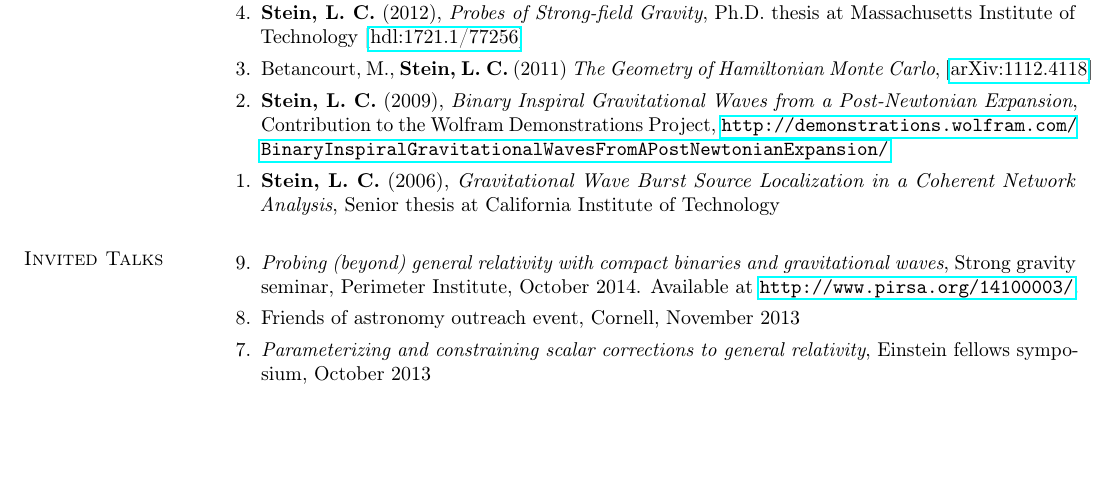
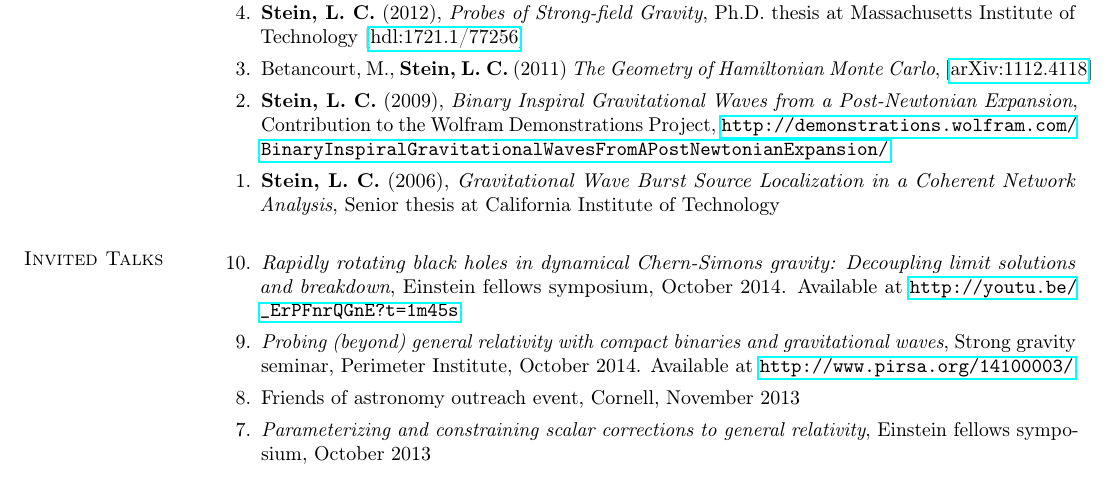
Before and after one commit to duetosymmetry/cv, a LaTeX CV (LeoCStein.tex, which reads TalksContent.tex): part of page 2 of 4, cut so that both start at the same text, the shorter picture padded with empty space. Compiled offline with pdfLaTeX.

Commit message:
Added Einstein symposium 2014 to talks

```diff
--- a/TalksContent.tex
+++ b/TalksContent.tex
@@ -1,5 +1,9 @@
 \section{\sc Invited Talks}
 \begin{enumerate}
+\item[{10.}] {\it Rapidly rotating black holes in dynamical Chern-Simons gravity:
+    Decoupling limit solutions and breakdown},
+ Einstein fellows symposium, October 2014. Available
+  at \url{http://youtu.be/_ErPFnrQGnE?t=1m45s}.
 \item[{9.}] {\it Probing (beyond) general relativity with compact binaries and
     gravitational waves},
   Strong gravity seminar, Perimeter Institute, October 2014. Available
```
